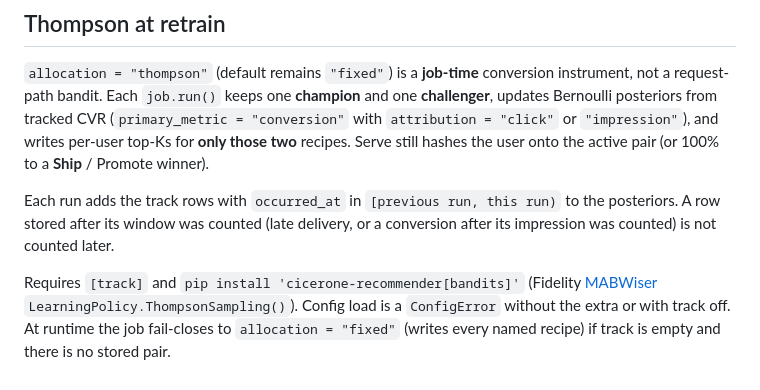
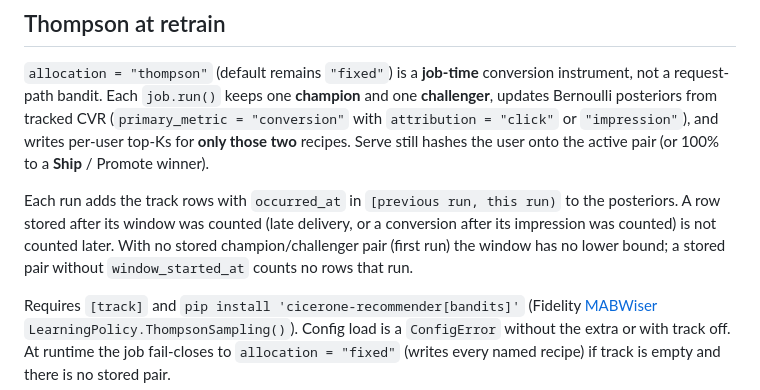
Before and after one commit to torbido-hq/cicerone, a Markdown page: docs/experiments.md, the part around the change. GitHub-like rendering.

Commit message:
Document the Thompson window's first-run and missing window_started_at cases.

```diff
--- a/docs/experiments.md
+++ b/docs/experiments.md
@@ -94,6 +94,8 @@ Promote winner).
 Each run adds the track rows with `occurred_at` in `[previous run, this run)`
 to the posteriors. A row stored after its window was counted (late delivery,
 or a conversion after its impression was counted) is not counted later.
+With no stored champion/challenger pair (first run) the window has no lower
+bound; a stored pair without `window_started_at` counts no rows that run.
 
 Requires `[track]` and `pip install 'cicerone-recommender[bandits]'` (Fidelity
 [MABWiser](https://github.com/fidelity/mabwiser) `LearningPolicy.ThompsonSampling()`).
```
